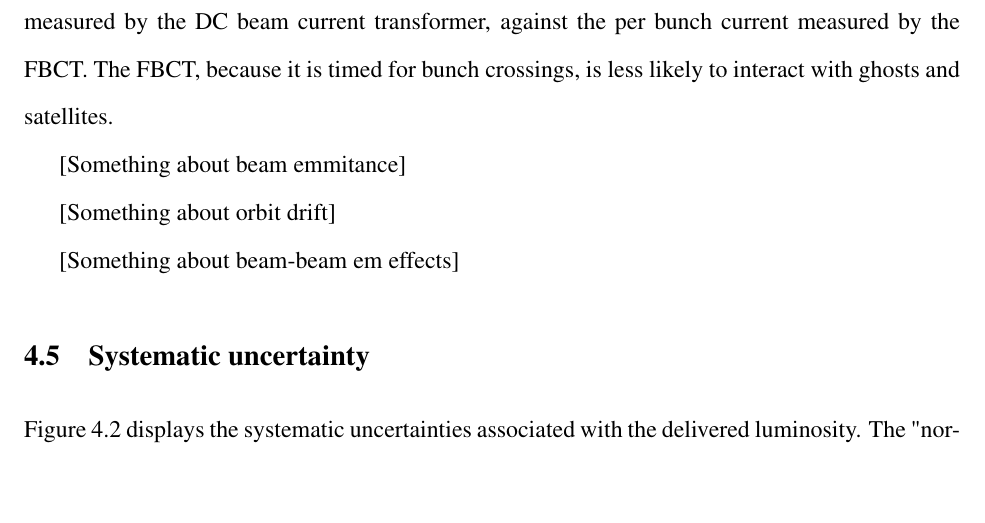
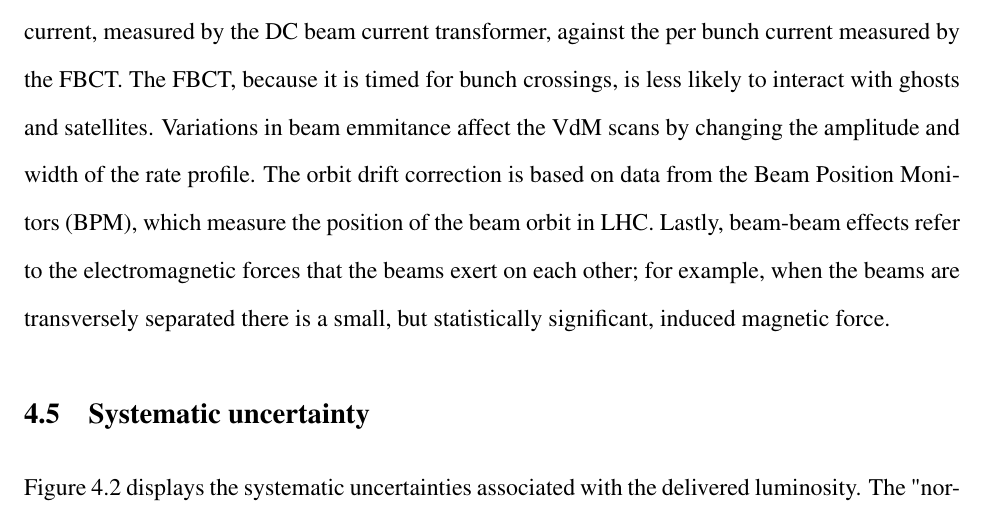
Before and after one commit to samborsol/samThesis, a LaTeX thesis (thesis/thesis-ku.tex, which reads thesis/Chapter4/Chapter-4.tex): part of page 58 of 94, cut so that both start at the same text, the shorter picture padded with empty space. Compiled offline with pdfLaTeX.

Commit message:
added three more vdm correction descriptions

```diff
--- a/thesis/Chapter4/Chapter-4.tex
+++ b/thesis/Chapter4/Chapter-4.tex
@@ -83,15 +83,7 @@ The luminometers of CMS produce signals proportional to the instantanteous lumin
 
 Several corrections must be applied to VdM scan data before calculating the visible cross section. These corrections are considered uncorrelated, i.e. it does not matter in what order they are applied. The results of the VDM scan must be corrected for the following phenomena: the length scale, the ghosts and satellite background, the growth in beam emittance, orbit drift, and beam-beam electromagnetic effects. These affect the normalization of the VDM scans, and so the corrections take the form of calibration constants derived from additional scans and beam monitoring subdetectors \cite{CMS:2013gfa}.
 
-The length scale correction is derived by comparing the effects of a length scan to the response of the tracker; checking the difference between the reported beam displacement and that seen in the tracker.
-
-In addition to the circulating bunches, the LHC beams can be polluted by foreign particles that were not intended for injection by LHC commissioning. The presence of these foreign particles -- fleeting "ghosts" and persistent "satellites" -- can be detected by comparing the total beam current, measured by the DC beam current transformer, against the per bunch current measured by the FBCT. The FBCT, because it is timed for bunch crossings, is less likely to interact with ghosts and satellites.
-
-[Something about beam emmitance]
-
-[Something about orbit drift]
-
-[Something about beam-beam em effects]
+The length scale correction is derived by comparing the effects of a length scan to the response of the tracker; checking the difference between the reported beam displacement and that seen in the tracker. In addition to the circulating bunches, the LHC beams can be polluted by foreign particles that were not intended for injection by LHC commissioning. The presence of these foreign particles -- fleeting "ghosts" and persistent "satellites" -- can be detected by comparing the total beam current, measured by the DC beam current transformer, against the per bunch current measured by the FBCT. The FBCT, because it is timed for bunch crossings, is less likely to interact with ghosts and satellites. Variations in beam emmitance affect the VdM scans by changing the amplitude and width of the rate profile. The orbit drift correction is based on data from the Beam Position Monitors (BPM), which measure the position of the beam orbit in LHC. Lastly, beam-beam effects refer to the electromagnetic forces that the beams exert on each other; for example, when the beams are transversely separated there is a small, but statistically significant, induced magnetic force.
 
 \section{Systematic uncertainty}
 
```
Also changed, not shown: 2 other files.
